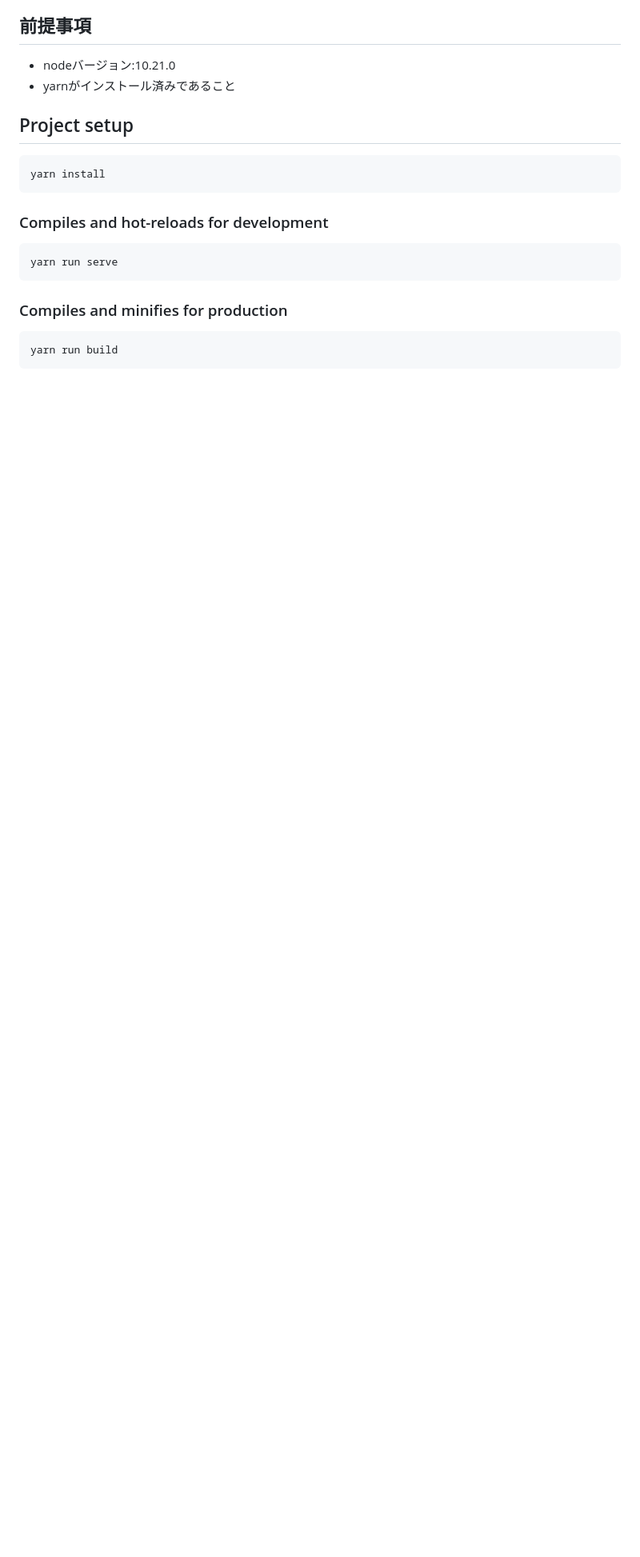
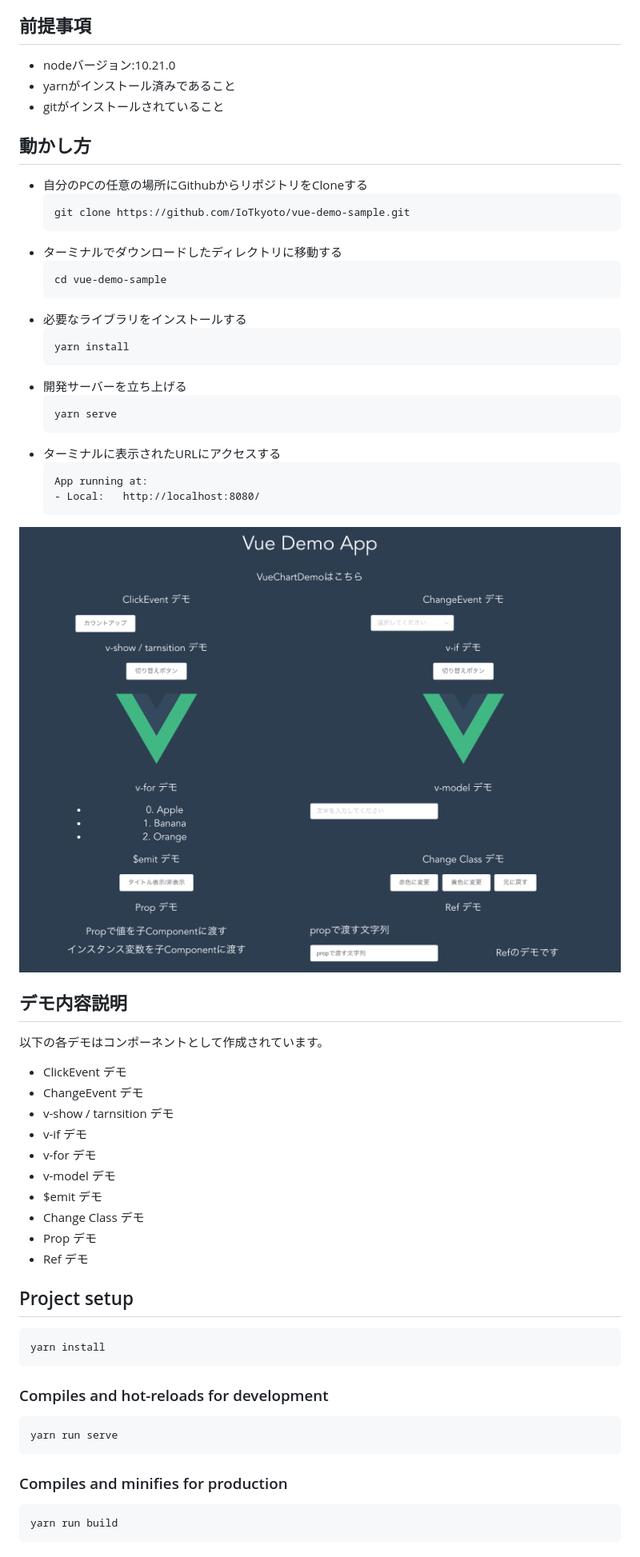
Before and after one commit to IoTkyoto/vue-demo-sample, a Markdown page: README.md, the part around the change. Shown: that part at 80% size. GitHub-like rendering; pictures changed too: public/img/screen.png (added); blank space fills up the shorter version.

````diff
--- a/README.md
+++ b/README.md
@@ -5,6 +5,44 @@ Vue.jsで出来ることの簡単なデモサンプルプロジェクトです
 ## 前提事項
 - nodeバージョン:10.21.0
 - yarnがインストール済みであること
+- gitがインストールされていること
+
+## 動かし方
+- 自分のPCの任意の場所にGithubからリポジトリをCloneする
+  ```
+  git clone https://github.com/IoTkyoto/vue-demo-sample.git
+  ```
+- ターミナルでダウンロードしたディレクトリに移動する
+  ```
+  cd vue-demo-sample
+  ```
+- 必要なライブラリをインストールする
+  ```
+  yarn install
+  ```
+- 開発サーバーを立ち上げる
+  ```
+  yarn serve
+  ```
+- ターミナルに表示されたURLにアクセスする
+  ```
+  App running at:
+  - Local:   http://localhost:8080/
+  ```
+![画面イメージ](./public/img/screen.png)
+
+## デモ内容説明
+以下の各デモはコンポーネントとして作成されています。
+- ClickEvent デモ
+- ChangeEvent デモ
+- v-show / tarnsition デモ
+- v-if デモ
+- v-for デモ
+- v-model デモ
+- $emit デモ
+- Change Class デモ
+- Prop デモ
+- Ref デモ
 
 ## Project setup
 ```
````
Also changed, not shown: 1 other file.
